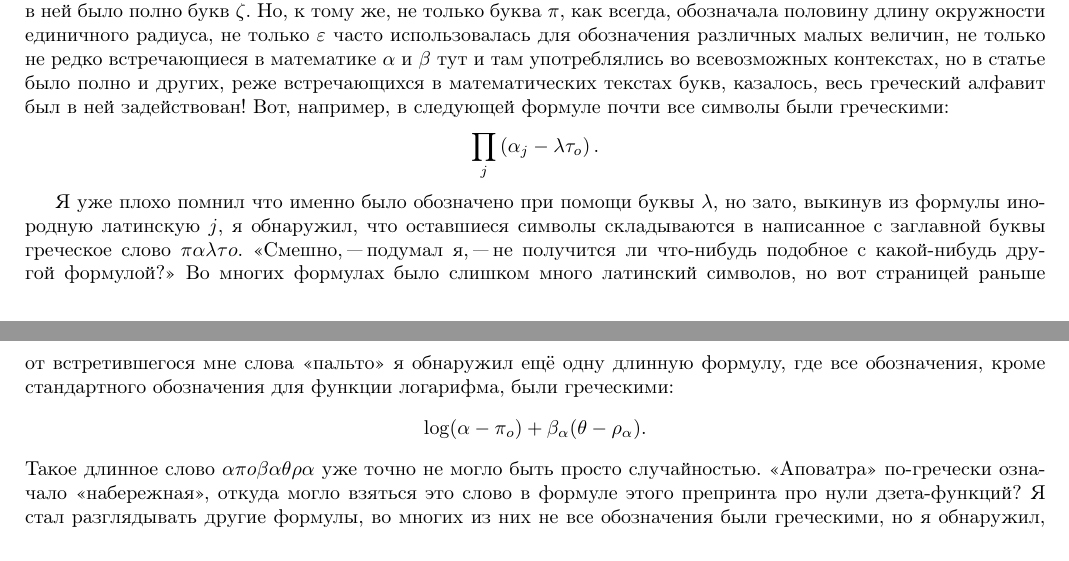
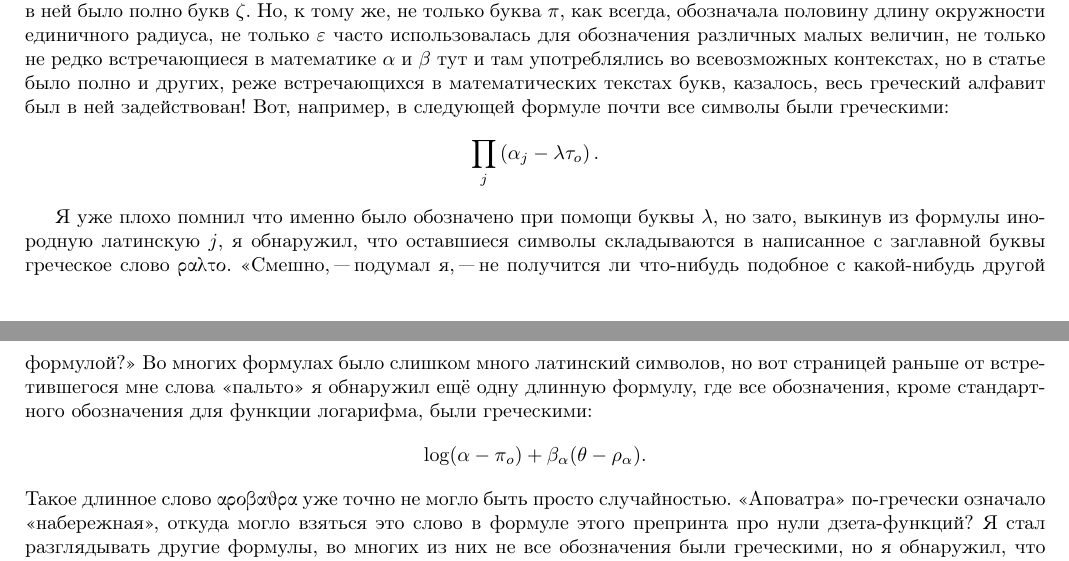
Before and after one commit to toledo/mualpha, a LaTeX document (mualpha.tex, which reads 1-1.tex): two parts of pages 8 and 9 of 49, joined at a grey line, cut so that both start at the same text. Compiled offline with pdfLaTeX.

Commit message:
Add XeTeX support

```diff
--- a/1-1.tex
+++ b/1-1.tex
@@ -604,7 +604,7 @@
 Я уже плохо помнил что именно было обозначено при помощи буквы $\lambda$, но
 зато, выкинув из формулы инородную латинскую $j$, я обнаружил, что оставшиеся
 символы складываются в написанное с заглавной буквы греческое слово
-$\pi\alpha\lambda\tau o$.
+\foreignlanguage{greek}{ραλτο}.
 \enquote{Смешно, "--- подумал я, "--- не получится ли что-нибудь подобное с
 какой"=нибудь другой формулой?}
 Во многих формулах было слишком много латинский символов, но вот страницей
@@ -614,7 +614,7 @@ $\pi\alpha\lambda\tau o$.
 \begin{equation*}
 \log(\alpha - \pi_o) + \beta_\alpha(\theta - \rho_\alpha).
 \end{equation*}
-Такое длинное слово $\alpha\pi o\beta\alpha\theta\rho\alpha$ уже точно не могло
+Такое длинное слово \foreignlanguage{greek}{αροβαθρα} уже точно не могло
 быть просто случайностью.
 \enquote{Аповатра} по"=гречески означало \enquote{набережная}, откуда могло
 взяться это слово в формуле этого препринта про нули дзета"=функций?
--- a/mualpha.tex
+++ b/mualpha.tex
@@ -1,9 +1,20 @@
 \documentclass[a4paper,oneside]{report}
-\usepackage{cmap}
-\usepackage[utf8]{inputenc}
-\usepackage[T2A]{fontenc}
-%\usepackage[english,french,latin,russian]{babel}
-\usepackage[english,french,russian]{babel}
+
+\usepackage{ifxetex}
+
+\ifxetex
+    \usepackage{fontspec}
+    \setmainfont{CMU Serif}
+    \usepackage{polyglossia}
+    \setdefaultlanguage[babelshorthands=true]{russian}
+    \setotherlanguages{english,french,greek,latin}
+\else
+    \usepackage{cmap}
+    \usepackage[utf8]{inputenc}
+    \usepackage[T2A]{fontenc}
+    \usepackage[english,french,greek,latin,russian]{babel}
+\fi
+
 \usepackage{indentfirst}
 \usepackage{misccorr}
 
```
Also changed, not shown: 1-6.tex (+1 -2 lines), mualpha.pdf, mualpha.tex (2 more changed lines).
